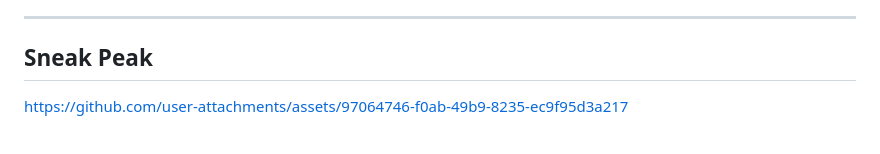
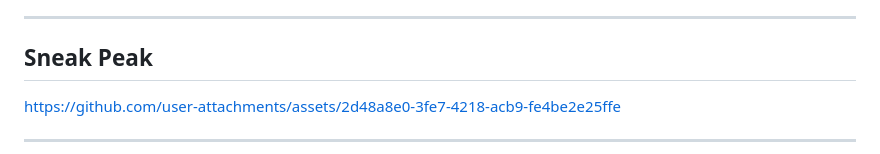
Before and after one commit to sakshigpt/good-memory, a Markdown page: README.md, the part around one of its changes. GitHub-like rendering.

```diff
--- a/README.md
+++ b/README.md
@@ -19,6 +19,7 @@ Built as a focused, end-to-end project: a Flask backend, a zero-build vanilla-JS
 ---
 
 ## Sneak Peak
+https://github.com/user-attachments/assets/2d48a8e0-3fe7-4218-acb9-fe4be2e25ffe
 
-https://github.com/user-attachments/assets/97064746-f0ab-49b9-8235-ec9f95d3a217
+---
 
```
Also changed, not shown: other parts of README.md (+2 -2 lines).
